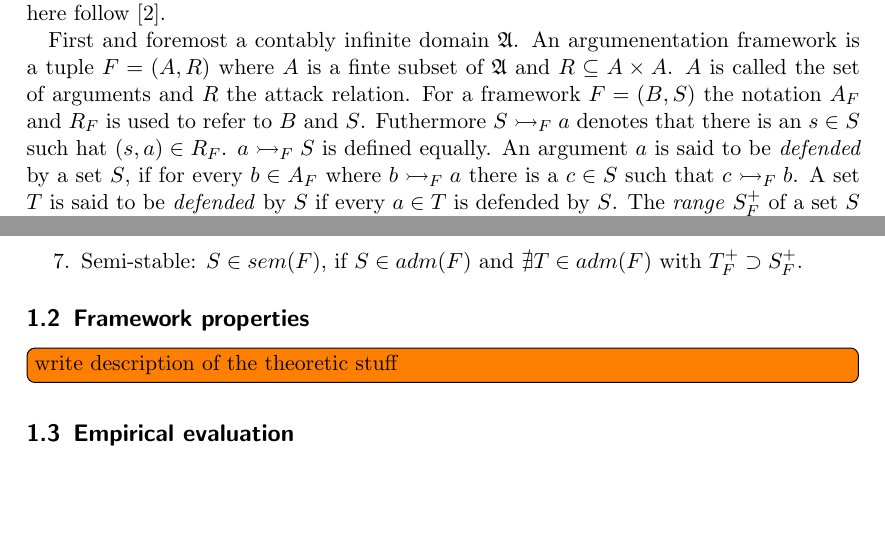
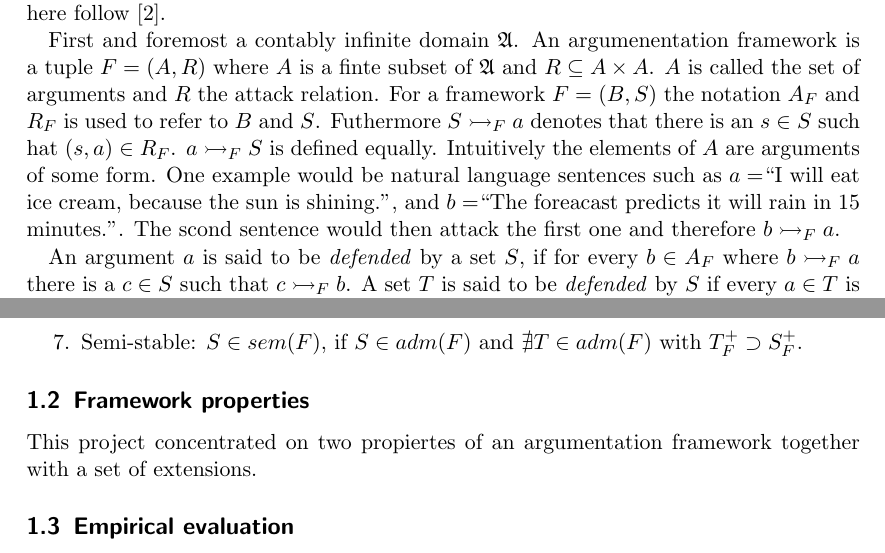
Before and after one commit to hansjoergschurr/aa_semprop, a LaTeX document (doc/report/report.tex): two parts of page 2 of 3, joined at a grey line, cut so that both start at the same text, the shorter picture padded with empty space. Compiled offline with pdfLaTeX.

Commit message:
small changes

```diff
--- a/doc/report/report.tex
+++ b/doc/report/report.tex
@@ -52,10 +52,16 @@ here follow \cite{linsbichler2015hidden}.
 First and foremost a contably infinite domain $\mathfrak{A}$. An
 argumenentation framework is a tuple $F = (A,R)$ where $A$ is a finte subset of
 $\mathfrak{A}$ and $R \subseteq A\times A$.  $A$ is called the set of arguments
-and $R$ the attack relation. For a framework $F = (B, S)$ the notation $A_F$
+and $R$ the attack relation.
+For a framework $F = (B, S)$ the notation $A_F$
 and $R_F$ is used to refer to $B$ and $S$. Futhermore $S \rightarrowtail_F a$
 denotes that there is an $s \in S$ such hat $(s, a) \in R_F$. $a
-\rightarrowtail_F S$ is defined equally. An argument $a$ is said to be
+\rightarrowtail_F S$ is defined equally. Intuitively the elements of $A$ are arguments of some form.
+One example would be natural language sentences such as $a=$``I will eat ice cream, because the
+sun is shining.'', and $b=$``The foreacast predicts it will rain in 15 minutes.''. The scond sentence
+would then attack the first one and therefore $b \rightarrowtail_F a$.
+
+ An argument $a$ is said to be
 \emph{defended} by a set $S$, if for every $b \in A_F$ where $b \rightarrowtail_F a$
 there is a $c \in S$ such that $c \rightarrowtail_F b$. A set $T$ is said to be \emph{defended}
 by $S$ if every $a \in T$ is defended by $S$. The \emph{range} $S_F^{+}$ of a
@@ -76,7 +82,11 @@ work are:
 \end{enumerate}
 
 \subsection{Framework properties}
-\todo[inline]{write description of the theoretic stuff}
+
+This project concentrated on two propiertes of an argumentation framework
+together with a set of extensions.
+
+
 \subsection{Empirical evaluation}
 \todo[inline]{write description of the evaluation}
 
```
